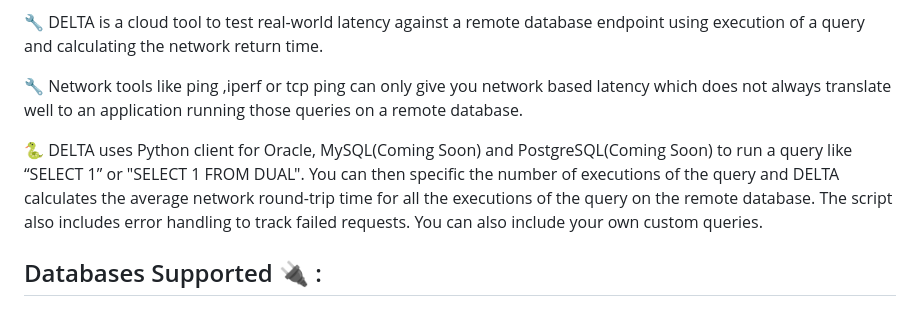
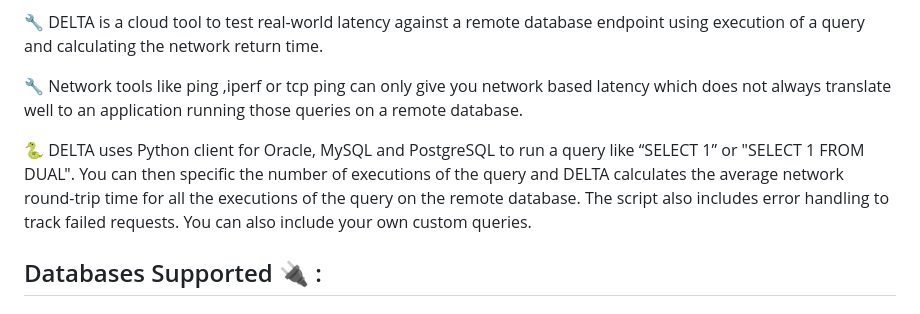
Before and after one commit to oracle-quickstart/db-endpoint-latency-testing-ammeter, a Markdown page: README.md, the part around the change. Drawn GitHub-style.

```diff
--- a/README.md
+++ b/README.md
@@ -13,7 +13,7 @@ The tool uses the oracledb python package to connect to Oracle databases and exe
 🔧 Network tools like ping ,iperf or tcp ping can only give you network based latency which does not always translate well to an application running those queries on a remote database.
 
 
-🐍 DELTA uses Python client for Oracle, MySQL(Coming Soon) and PostgreSQL(Coming Soon) to run a query like “SELECT 1” or "SELECT 1 FROM DUAL". You can then specific the number of executions of the query and DELTA calculates the average network round-trip time for all the executions of the query on the remote database. The script also includes error handling to track failed requests. You can also include your own custom queries.
+🐍 DELTA uses Python client for Oracle, MySQL and PostgreSQL to run a query like “SELECT 1” or "SELECT 1 FROM DUAL". You can then specific the number of executions of the query and DELTA calculates the average network round-trip time for all the executions of the query on the remote database. The script also includes error handling to track failed requests. You can also include your own custom queries.
 
 
 
```
